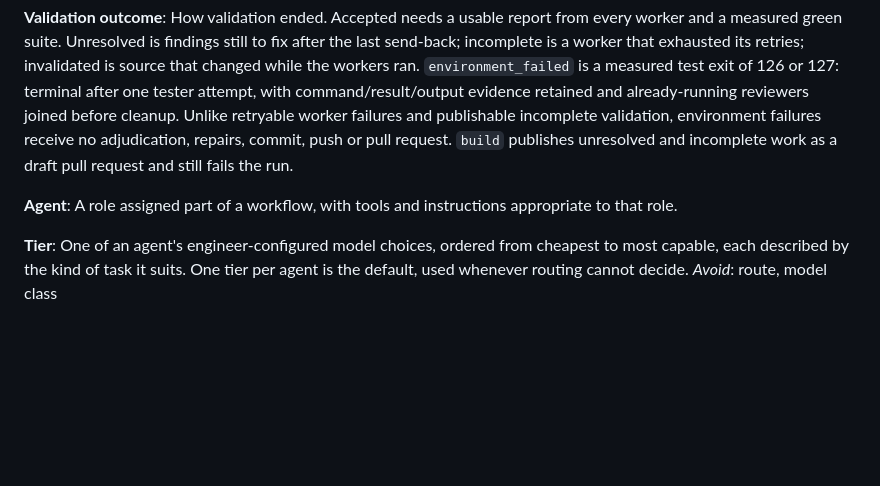
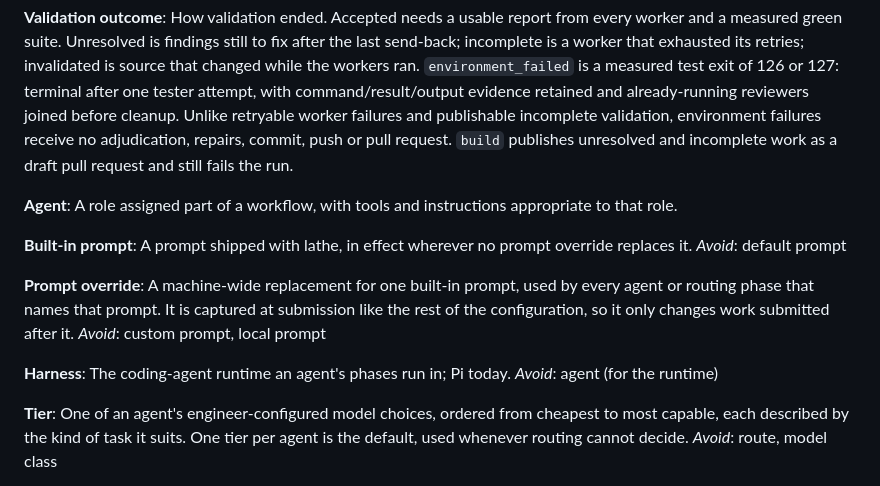
Before and after one commit to tyrelh/lathe, a Markdown page: CONTEXT.md, the part around the change. Rendered like a GitHub page; blank space fills up the shorter version.

Commit message:
docs: add prompt override and harness terms to the glossary (#75)
Built-in prompt and Prompt override name the prompt shipped with lathe and the machine-wide replacement the planned Agents page will save. Harness names the runtime an agent's phases run in, Pi today, so "agent" keeps meaning the role.

Co-authored-by: Claude <noreply@anthropic.com>

```diff
--- a/CONTEXT.md
+++ b/CONTEXT.md
@@ -62,6 +62,18 @@ How validation ended. Accepted needs a usable report from every worker and a mea
 A role assigned part of a workflow, with tools and instructions appropriate to
 that role.
 
+**Built-in prompt**:
+A prompt shipped with lathe, in effect wherever no prompt override replaces it.
+_Avoid_: default prompt
+
+**Prompt override**:
+A machine-wide replacement for one built-in prompt, used by every agent or routing phase that names that prompt. It is captured at submission like the rest of the configuration, so it only changes work submitted after it.
+_Avoid_: custom prompt, local prompt
+
+**Harness**:
+The coding-agent runtime an agent's phases run in; Pi today.
+_Avoid_: agent (for the runtime)
+
 **Tier**:
 One of an agent's engineer-configured model choices, ordered from cheapest to most capable, each described by the kind of task it suits. One tier per agent is the default, used whenever routing cannot decide.
 _Avoid_: route, model class
```
